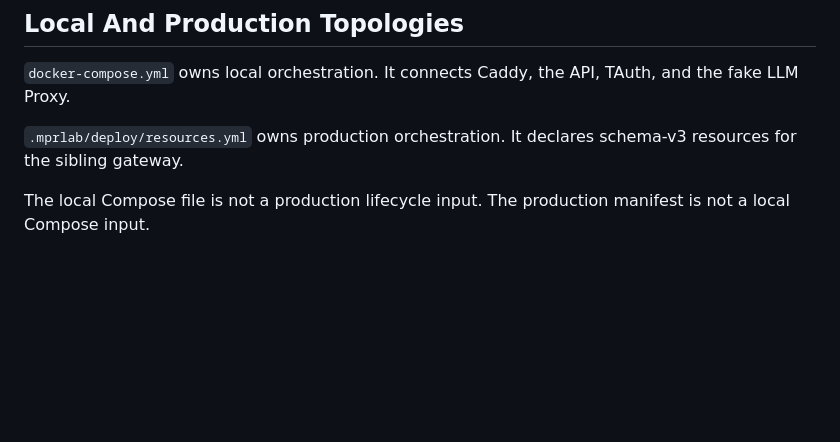
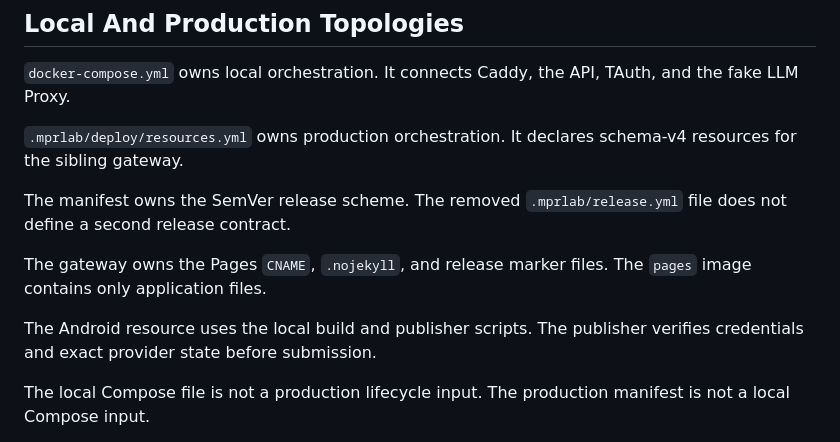
Before and after one commit to MarcoPoloResearchLab/social_threader, a Markdown page: doc.md, the part around the change. Rendered like a GitHub page; blank space fills up the shorter version.

Commit message:
feat(deploy): add Android Play publication workflow

```diff
--- a/doc.md
+++ b/doc.md
@@ -111,7 +111,13 @@ Browser analytics must not receive source text, transformed text, prompts, or cr
 
 `docker-compose.yml` owns local orchestration. It connects Caddy, the API, TAuth, and the fake LLM Proxy.
 
-`.mprlab/deploy/resources.yml` owns production orchestration. It declares schema-v3 resources for the sibling gateway.
+`.mprlab/deploy/resources.yml` owns production orchestration. It declares schema-v4 resources for the sibling gateway.
+
+The manifest owns the SemVer release scheme. The removed `.mprlab/release.yml` file does not define a second release contract.
+
+The gateway owns the Pages `CNAME`, `.nojekyll`, and release marker files. The `pages` image contains only application files.
+
+The Android resource uses the local build and publisher scripts. The publisher verifies credentials and exact provider state before submission.
 
 The local Compose file is not a production lifecycle input. The production manifest is not a local Compose input.
 
```
